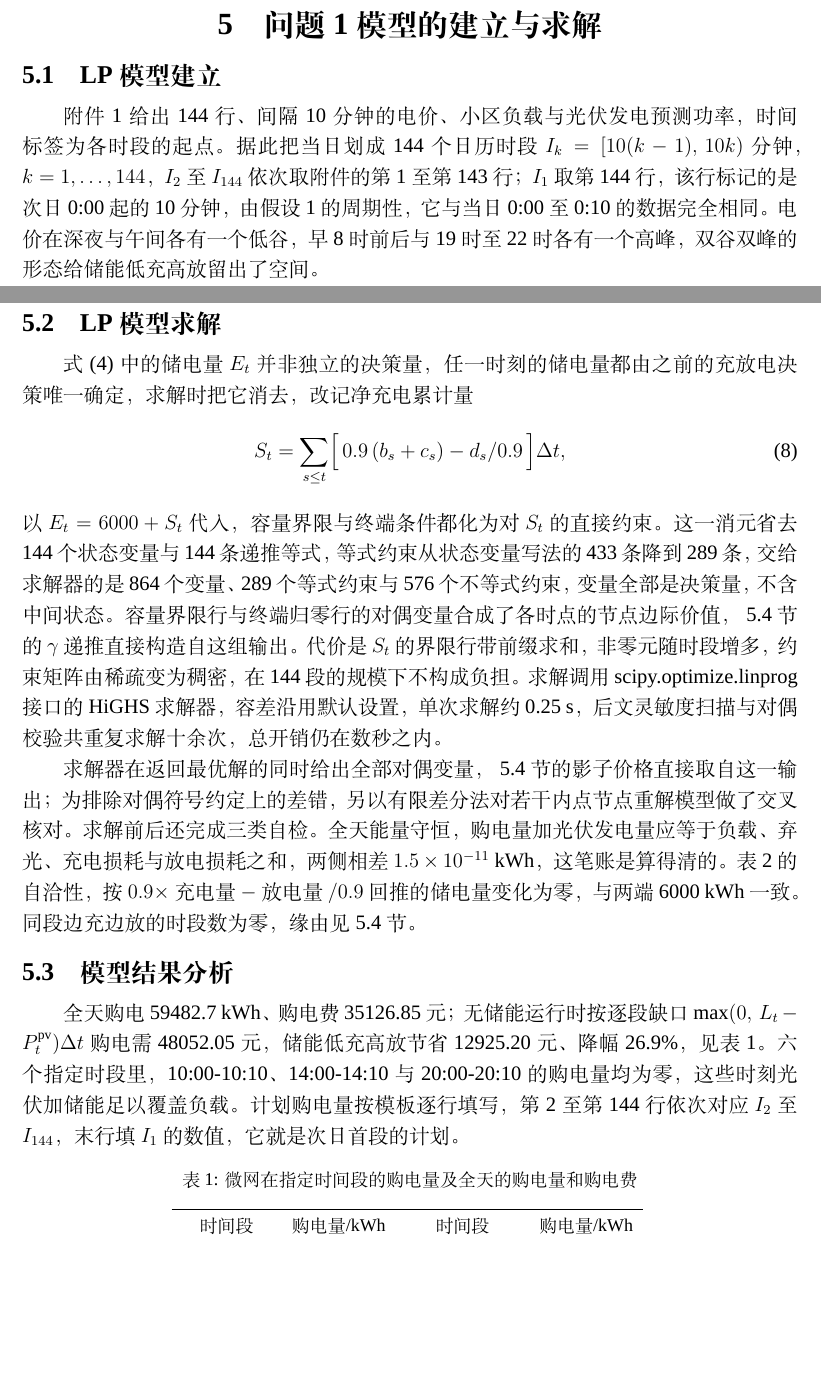
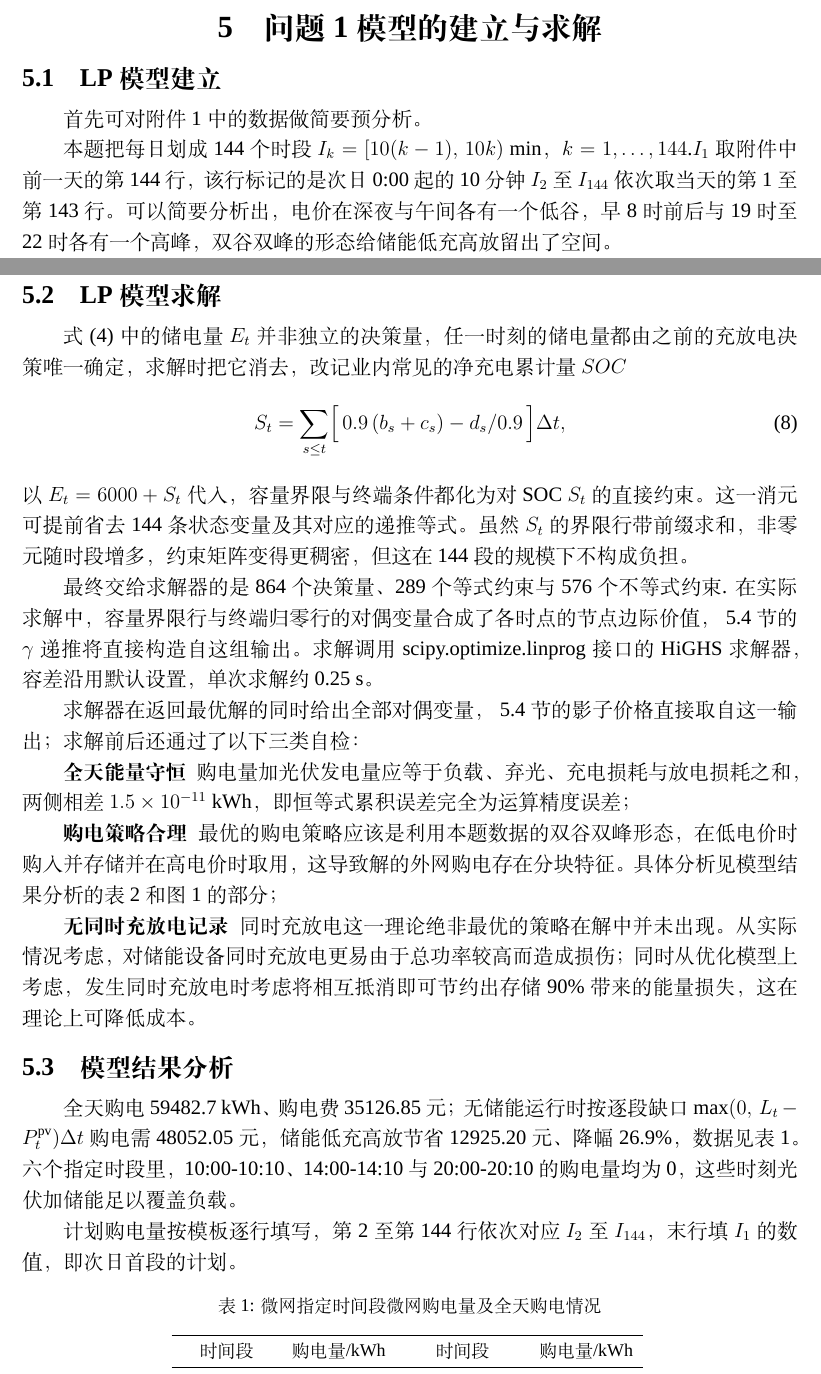
Before and after one commit to jerryloopback-hash/20260910-MMcompetition, a LaTeX document (C题/outcome/Cpaper.tex): two parts of pages 2 and 4 of 7 before the commit and two parts of pages 2 and 4 of 8 after it, joined at a grey line, cut so that both start at the same text, the shorter picture padded with empty space. Compiled offline with XeLaTeX; a missing font is replaced by an installed copy or a similar font.

Commit message:
paper change-0911-1900

```diff
--- a/C题/outcome/Cpaper.tex
+++ b/C题/outcome/Cpaper.tex
@@ -95,7 +95,10 @@ $\gamma_t,\ \sigma_t$ & 节点边际价值 / 边际供电成本，元/kWh \\
 \subsection{LP模型建立}
 \label{sub:build}
 
-附件~1 给出 144 行、间隔 10 分钟的电价、小区负载与光伏发电预测功率，时间标签为各时段的起点。据此把当日划成 144 个日历时段 $I_k=[10(k-1),\,10k)$ 分钟，$k=1,\dots,144$，$I_2$ 至 $I_{144}$ 依次取附件的第 1 至第 143 行；$I_1$ 取第 144 行，该行标记的是次日 0:00 起的 10 分钟，由假设~1 的周期性，它与当日 0:00 至 0:10 的数据完全相同。电价在深夜与午间各有一个低谷，早 8 时前后与 19 时至 22 时各有一个高峰，双谷双峰的形态给储能低充高放留出了空间。
+首先可对附件~1 中的数据做简要预分析。
+
+本题把每日划成 144 个时段 $I_k=[10(k-1),\,10k)$ min，$k=1,\dots,144$.$I_1$ 取附件中前一天的第 144 行，该行标记的是次日 0:00 起的 10 分钟
+$I_2$ 至 $I_{144}$ 依次取当天的第 1 至第 143 行。可以简要分析出，电价在深夜与午间各有一个低谷，早 8 时前后与 19 时至 22 时各有一个高峰，双谷双峰的形态给储能低充高放留出了空间。
 
 在本问的微网为小区负载的场景下，构建每个时刻的电能流是理解各购电、充放电和供电的关键所在：
 
@@ -164,23 +168,39 @@ E_0=E_{144}=6000\ \mathrm{kWh} .
 \subsection{LP模型求解}
 \label{sub:solve}
 
-式~\eqref{eq:soc} 中的储电量 $E_t$ 并非独立的决策量，任一时刻的储电量都由之前的充放电决策唯一确定，求解时把它消去，改记净充电累计量
+式~\eqref{eq:soc} 中的储电量 $E_t$ 并非独立的决策量，任一时刻的储电量都由之前的充放电决策唯一确定，求解时把它消去，改记业内常见的净充电累计量\(SOC\)
 \begin{equation}
 S_t=\sum_{s\le t}\Bigl[\,0.9\,(b_s+c_s)-d_s/0.9\,\Bigr]\Delta t ,
 \label{eq:cum}
 \end{equation}
-以 $E_t=6000+S_t$ 代入，容量界限与终端条件都化为对 $S_t$ 的直接约束。这一消元省去 144 个状态变量与 144 条递推等式，等式约束从状态变量写法的 433 条降到 289 条，交给求解器的是 864 个变量、289 个等式约束与 576 个不等式约束，变量全部是决策量，不含中间状态。容量界限行与终端归零行的对偶变量合成了各时点的节点边际价值，~\ref{sub:dual} 节的 $\gamma$ 递推直接构造自这组输出。代价是 $S_t$ 的界限行带前缀求和，非零元随时段增多，约束矩阵由稀疏变为稠密，在 144 段的规模下不构成负担。求解调用 scipy.optimize.linprog 接口的 HiGHS 求解器，容差沿用默认设置，单次求解约 0.25~s，后文灵敏度扫描与对偶校验共重复求解十余次，总开销仍在数秒之内。
+以 $E_t=6000+S_t$ 代入，容量界限与终端条件都化为对SOC\  $S_t$ 的直接约束。这一消元可提前省去 144 条状态变量及其对应的递推等式。虽然$S_t$ 的界限行带前缀求和，
+非零元随时段增多，约束矩阵变得更稠密，但这在 144 段的规模下不构成负担。
 
-求解器在返回最优解的同时给出全部对偶变量，~\ref{sub:dual} 节的影子价格直接取自这一输出；为排除对偶符号约定上的差错，另以有限差分法对若干内点节点重解模型做了交叉核对。求解前后还完成三类自检。全天能量守恒，购电量加光伏发电量应等于负载、弃光、充电损耗与放电损耗之和，两侧相差 $1.5\times10^{-11}$~kWh，这笔账是算得清的。表~\ref{tab:charge} 的自洽性，按 $0.9\times$充电量 $-$ 放电量$/0.9$ 回推的储电量变化为零，与两端 6000~kWh 一致。同段边充边放的时段数为零，缘由见~\ref{sub:dual} 节。
+最终交给求解器的是 864 个决策量、289 个等式约束与 576 个不等式约束.
+在实际求解中，容量界限行与终端归零行的对偶变量合成了各时点的节点边际价值，~\ref{sub:dual} 节的 $\gamma$ 递推将直接构造自这组输出。求解调用 scipy.optimize.linprog 接口
+的 HiGHS 求解器，容差沿用默认设置，单次求解约 0.25~s。
 
+求解器在返回最优解的同时给出全部对偶变量，~\ref{sub:dual} 节的影子价格直接取自这一输出；
+求解前后还通过了以下三类自检：
+
+\textbf{全天能量守恒}\ \ 购电量加光伏发电量应等于负载、弃光、充电损耗与放电损耗之和，两侧相差 $1.5\times10^{-11}$~kWh，即恒等式累积误差完全为运算精度误差；
+
+\textbf{购电策略合理}\ \ 最优的购电策略应该是利用本题数据的双谷双峰形态，在低电价时购入并存储并在高电价时取用，这导致解的外网购电存在分块特征。
+具体分析见模型结果分析的表2和图1的部分；
+
+\textbf{无同时充放电记录}\ \ 同时充放电这一理论绝非最优的策略在解中并未出现。从实际情况考虑，对储能设备同时充放电更易由于总功率较高而造成损伤；同时从优化模型上考虑
+，发生同时充放电时考虑将相互抵消即可节约出存储90\%带来的能量损失，这在理论上可降低成本。
 \subsection{模型结果分析}
 \label{sub:results}
 
-全天购电 59482.7~kWh、购电费 35126.85 元；无储能运行时按逐段缺口 $\max(0,\,L_t-P_t^{\mathrm{pv}})\Delta t$ 购电需 48052.05 元，储能低充高放节省 12925.20 元、降幅 26.9\%，见表~\ref{tab:buy}。六个指定时段里，10:00-10:10、14:00-14:10 与 20:00-20:10 的购电量均为零，这些时刻光伏加储能足以覆盖负载。计划购电量按模板逐行填写，第 2 至第 144 行依次对应 $I_2$ 至 $I_{144}$，末行填 $I_1$ 的数值，它就是次日首段的计划。
+全天购电 59482.7~kWh、购电费 35126.85 元；无储能运行时按逐段缺口 $\max(0,\,L_t-P_t^{\mathrm{pv}})\Delta t$ 购电需 48052.05 元，储能低充高放节省 12925.20 元、降幅 26.9\%，数据见表~\ref{tab:buy}。
+六个指定时段里，10:00-10:10、14:00-14:10 与 20:00-20:10 的购电量均为0，这些时刻光伏加储能足以覆盖负载。
+
+计划购电量按模板逐行填写，第 2 至第 144 行依次对应 $I_2$ 至 $I_{144}$，末行填 $I_1$ 的数值，即次日首段的计划。
 
 \begin{table}[htbp]
 \centering
-\caption{微网在指定时间段的购电量及全天的购电量和购电费}
+\caption{微网指定时间段微网购电量及全天购电情况}
 {\small
 \begin{tabular}{cccc}
 \toprule
```
Also changed, not shown: C题/outcome/out/Cpaper.pdf, C题/outcome/Cpaper.tex (34 more changed lines), 1 other file.
